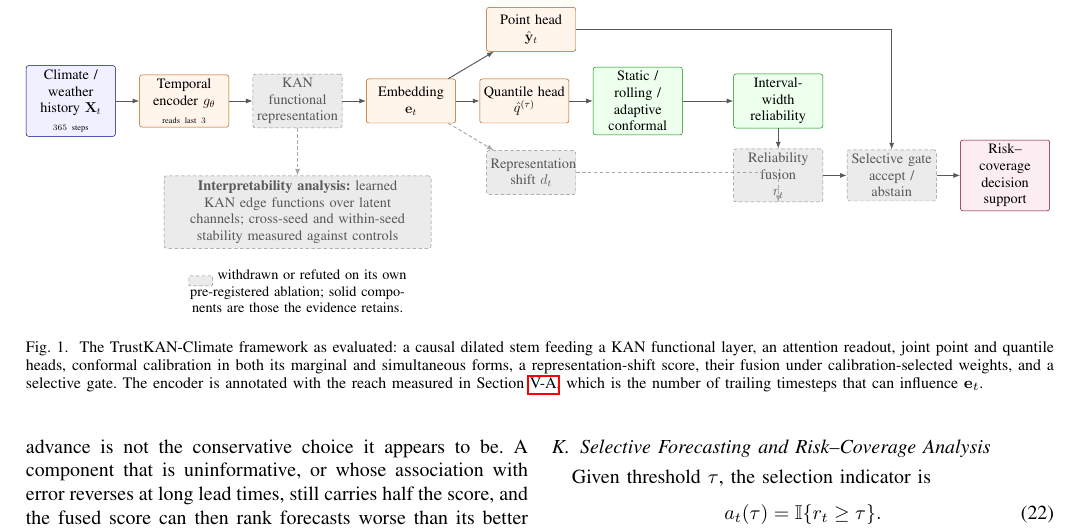
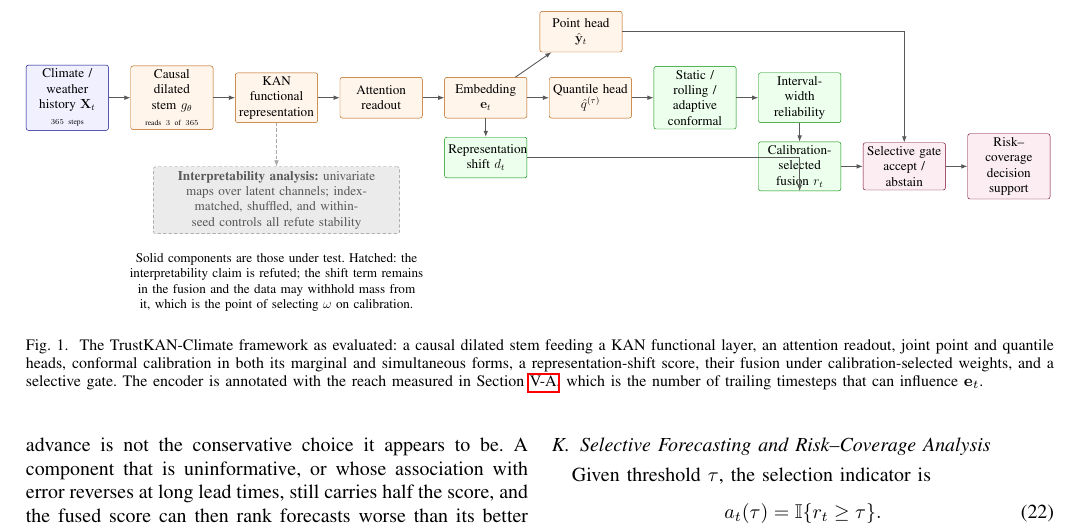
Before and after one commit to YongxiangLei/TrustKAN-Climate, a LaTeX paper (paper/main.tex, which reads paper/figures/trustkan_framework.tex): part of page 5 of 16, cut so that both start at the same text. Compiled offline with pdfLaTeX.

Commit message:
Draw the evaluated architecture in the framework figure and kill hung resume runners.
The previous overnight stall left the GPU idle while cmd waited on a dead Python process; the loop now watches record counts and kills a runner that writes nothing for 40 minutes.

Co-authored-by: Cursor <cursoragent@cursor.com>

```diff
--- a/paper/figures/trustkan_framework.tex
+++ b/paper/figures/trustkan_framework.tex
@@ -23,12 +23,13 @@
   faded/.style={arr, densely dashed, draw=black!35}
 ]
 \node[data] (data) {Climate / weather\\history $\mathbf{X}_t$\\[1pt]\scriptsize $\robustHistory$ steps};
-\node[model, right=of data] (temporal) {Temporal\\encoder $g_\theta$\\[1pt]\scriptsize reads last $\robustFieldTrust$};
-\node[model, gone, right=of temporal] (kan) {KAN functional\\representation};
-\node[model, right=of kan] (embed) {Embedding\\$\mathbf e_t$};
+\node[model, right=of data] (temporal) {Causal dilated\\stem $g_\theta$\\[1pt]\scriptsize reads $\robustFieldTrust$ of $\robustHistory$};
+\node[model, right=of temporal] (kan) {KAN functional\\representation};
+\node[model, right=of kan] (readout) {Attention\\readout};
+\node[model, right=of readout] (embed) {Embedding\\$\mathbf e_t$};
 
-\node[model, above right=8mm and 9mm of embed] (point) {Point head\\$\hat{\mathbf y}_t$};
+\node[model, above right=8mm and 4mm of embed] (point) {Point head\\$\hat{\mathbf y}_t$};
 \node[model, right=of embed] (quant) {Quantile head\\$\hat q^{(\tau)}$};
 \node[trust, right=of quant] (conf) {Static / rolling /\\adaptive conformal};
-\node[trust, gone, below right=8mm and 9mm of embed] (shift) {Representation\\shift $d_t$};
 
+\node[trust, below=of embed] (shift) {Representation\\shift $d_t$};
@@ -39,27 +40,27 @@
 
 \draw[arr] (data) -- (temporal);
 \draw[arr] (temporal) -- (kan);
-\draw[arr] (kan) -- (embed);
+\draw[arr] (kan) -- (readout);
+\draw[arr] (readout) -- (embed);
 \draw[arr] (embed) -- (point);
 \draw[arr] (embed) -- (quant);
 \draw[arr] (quant) -- (conf);
 \draw[arr] (conf) -- (width);
-\draw[faded] (embed) -- (shift);
+\draw[arr] (embed) -- (shift);
 \draw[arr] (width) -- (fusion);
-\draw[faded] (shift.east) -| (fusion.south);
+\draw[arr] (shift.east) -| (fusion.south);
 \draw[arr] (fusion) -- (gate);
 \draw[arr] (point.east) -| (gate.north);
 \draw[arr] (gate) -- (eval);
 
 \node[below=14mm of kan, align=center, text width=76mm, draw=black!45, densely dashed,
       rounded corners=2pt, fill=black!8, text=black!65, inner sep=4pt] (interp)
-  {\textbf{Interpretability analysis:} learned KAN edge functions over latent
-   channels; cross-seed and within-seed stability measured against controls};
+  {\textbf{Interpretability analysis:} univariate maps over latent channels;
+   index-matched, shuffled, and within-seed controls all refute stability};
 \draw[faded] (kan.south) -- (interp.north);
 
-\node[below=5mm of interp, align=center, text width=90mm] (legend)
-  {\tikz[baseline=-0.6ex]\node[draw=black!45, densely dashed, fill=black!8,
-     rounded corners=1pt, inner sep=2pt, minimum width=7mm, minimum height=3mm]{};\
-   withdrawn or refuted on its own pre-registered ablation;
-   solid components are those the evidence retains.};
+\node[below=5mm of interp, align=center, text width=100mm] (legend)
+  {Solid components are those under test. Hatched: the interpretability claim
+   is refuted; the shift term remains in the fusion and the data may withhold
+   mass from it, which is the point of selecting $\omega$ on calibration.};
 \end{tikzpicture}
```
Also changed, not shown: paper/sections/related_work.tex (+1 -1 lines), paper/figures/trustkan_framework.tex (18 more changed lines), 1 other file.
